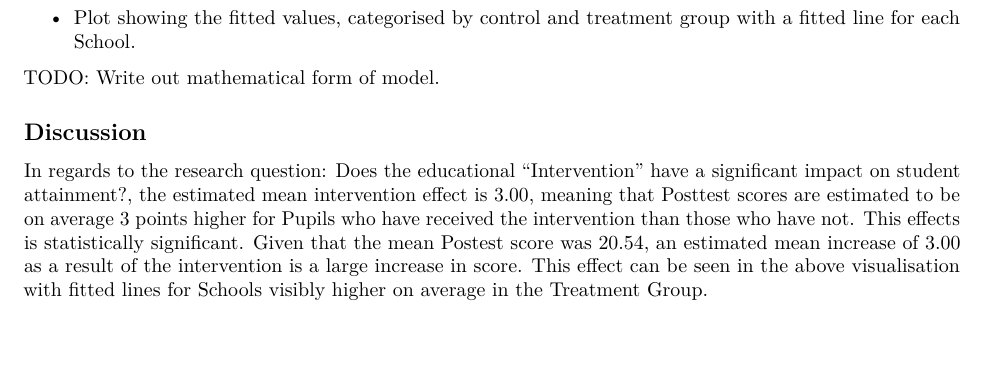
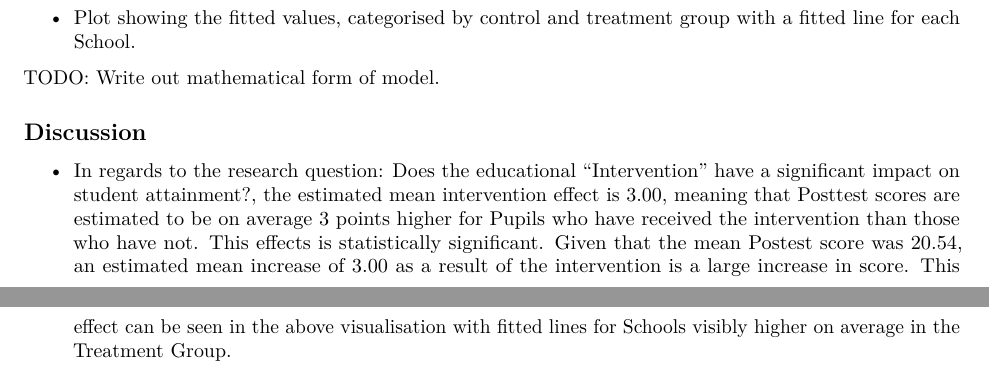
Before and after one commit to alasdair-breasley/mlm-assignment, an R Markdown document (MLM_Formative_Assignment.Rmd): part of page 8 of 9 before the commit and two parts of pages 8 and 9 of 9 after it, the two joined at a grey line, cut so that both start at the same text, the shorter picture padded with empty space. Rendered offline with R 4.5, knitr and Pandoc, then LaTeX, with nearby package versions; some code elsewhere in the file could not run offline.

Commit message:
Formatting - Bullet point.

```diff
--- a/MLM_Formative_Assignment.Rmd
+++ b/MLM_Formative_Assignment.Rmd
@@ -433,7 +433,7 @@ TODO: Write out mathematical form of model.
 
 ## Discussion
 
-In regards to the research question: Does the educational "Intervention" have a significant impact on student attainment?, the estimated mean intervention effect is 3.00, meaning that Posttest scores are estimated to be on average 3 points higher for Pupils who have received the intervention than those who have not. This effects is statistically significant. Given that the mean Postest score was 20.54, an estimated mean increase of 3.00 as a result of the intervention is a large increase in score. This effect can be seen in the above visualisation with fitted lines for Schools visibly higher on average in the Treatment Group.
+- In regards to the research question: Does the educational "Intervention" have a significant impact on student attainment?, the estimated mean intervention effect is 3.00, meaning that Posttest scores are estimated to be on average 3 points higher for Pupils who have received the intervention than those who have not. This effects is statistically significant. Given that the mean Postest score was 20.54, an estimated mean increase of 3.00 as a result of the intervention is a large increase in score. This effect can be seen in the above visualisation with fitted lines for Schools visibly higher on average in the Treatment Group.
 
 TODO: Limitations.
 
```
